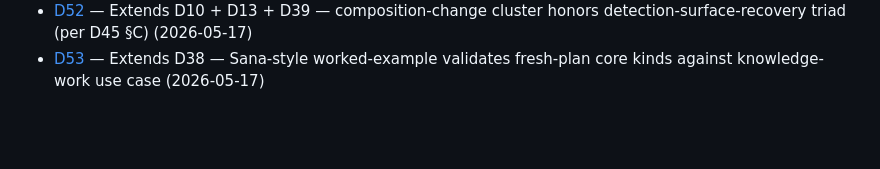
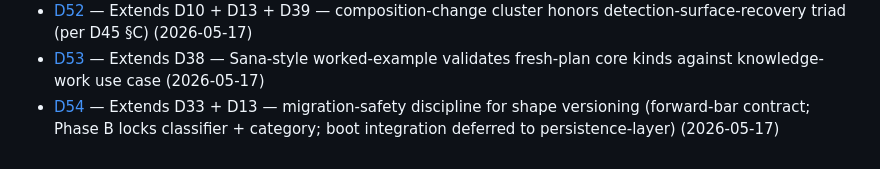
Before and after one commit to Gunther-Schulz/ai-bureau, a Markdown page: fresh-plan/decisions.md, the part around the change. Drawn GitHub-style; blank space fills up the shorter version.

```diff
--- a/fresh-plan/decisions.md
+++ b/fresh-plan/decisions.md
@@ -64,3 +64,4 @@ Append-only ledger of architectural decisions. Each entry is locked once added;
 - [D51](decisions/D51-extends-d29-d30-validation-cluster-honors-detection-surface-recovery.md) — Extends D29 + D30 §4 — validation cluster honors detection-surface-recovery triad (per D45 §C) (2026-05-12)
 - [D52](decisions/D52-extends-d10-d13-d39-composition-change-cluster-honors-detection-surface-recovery.md) — Extends D10 + D13 + D39 — composition-change cluster honors detection-surface-recovery triad (per D45 §C) (2026-05-17)
 - [D53](decisions/D53-extends-d38-sana-style-worked-example-validates-fresh-plan-core-kinds.md) — Extends D38 — Sana-style worked-example validates fresh-plan core kinds against knowledge-work use case (2026-05-17)
+- [D54](decisions/D54-extends-d33-d13-migration-safety-discipline-for-shape-versioning.md) — Extends D33 + D13 — migration-safety discipline for shape versioning (forward-bar contract; Phase B locks classifier + category; boot integration deferred to persistence-layer) (2026-05-17)
```
Also changed, not shown: fresh-plan/decisions/D54-extends-d33-d13-migration-safety-discipline-for-shape-versioning.md (added, +101 -0 lines).
